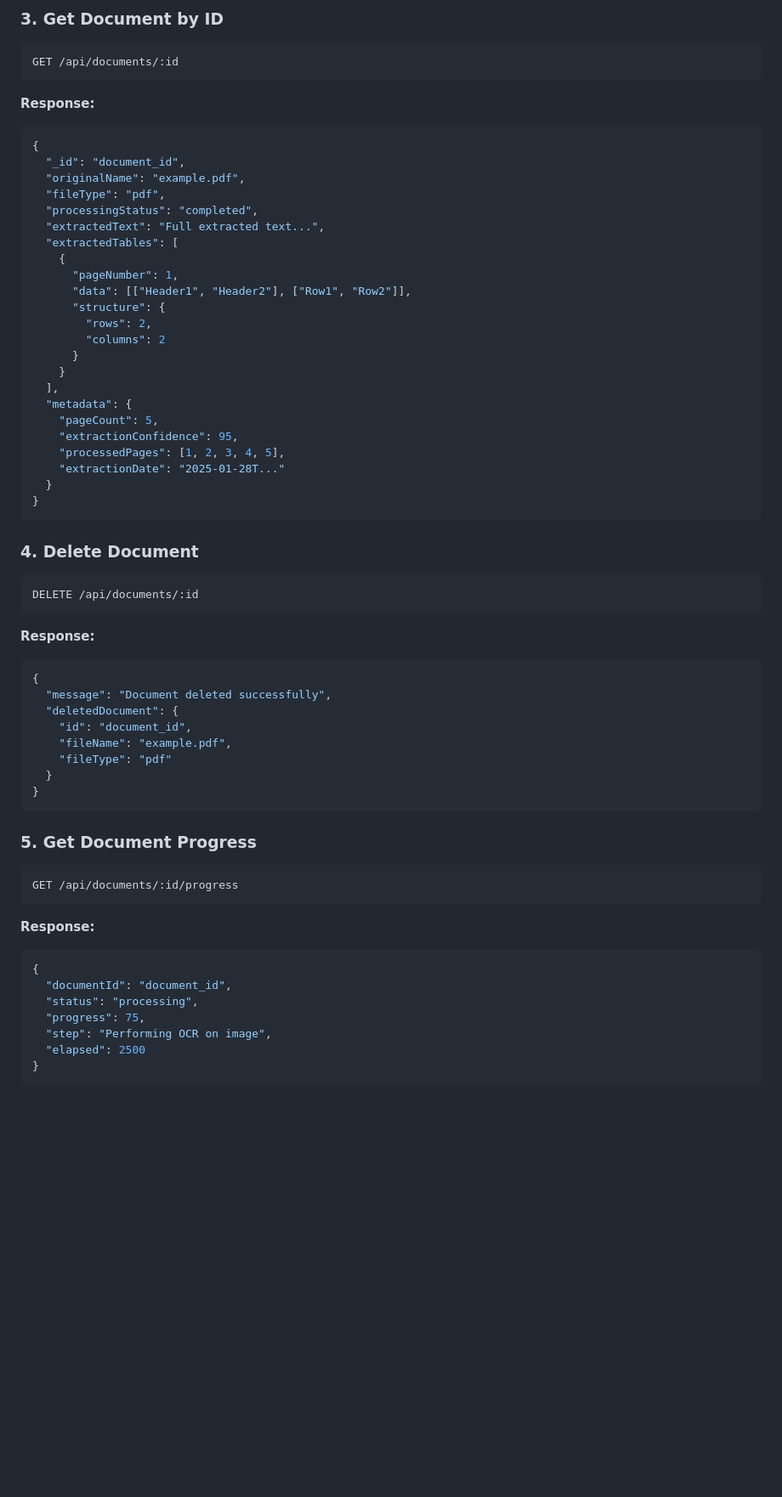
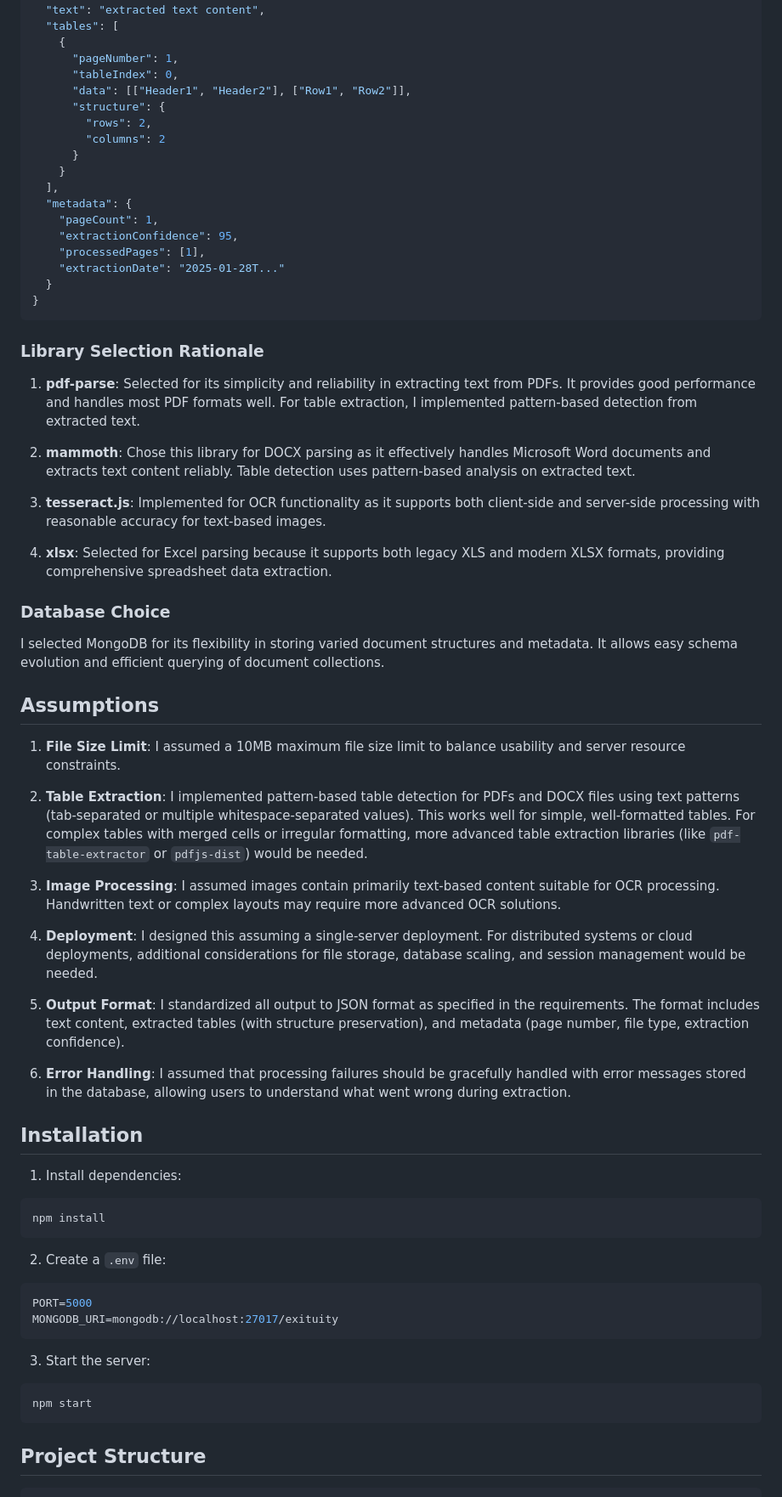
Before and after one commit to RakeshReddy21/Exituity-document-parsing, a Markdown page: README.md, the part around the change printed below. Shown: that part at 85% size. Rendered like a GitHub page; blank space fills up the shorter version.

````diff
--- a/README.md
+++ b/README.md
@@ -87,19 +47,8 @@ GET /api/documents
-### 3. Get Document by ID
-```http
-GET /api/documents/:id
-```
-
-**Response:**
-```json
-{
-  "_id": "document_id",
-  "originalName": "example.pdf",
-  "fileType": "pdf",
-  "processingStatus": "completed",
-  "extractedText": "Full extracted text...",
-  "extractedTables": [
+  "text": "extracted text content",
+  "tables": [
     {
       "pageNumber": 1,
+      "tableIndex": 0,
       "data": [["Header1", "Header2"], ["Row1", "Row2"]],
       "structure": {
         "rows": 2,
@@ -108,43 +57,59 @@ GET /api/documents/:id
     }
   ],
   "metadata": {
-    "pageCount": 5,
+    "pageCount": 1,
     "extractionConfidence": 95,
-    "processedPages": [1, 2, 3, 4, 5],
+    "processedPages": [1],
     "extractionDate": "2025-01-28T..."
   }
 }
 ```
 
-### 4. Delete Document
-```http
-DELETE /api/documents/:id
+### Library Selection Rationale
+
+1. **pdf-parse**: Selected for its simplicity and reliability in extracting text from PDFs. It provides good performance and handles most PDF formats well. For table extraction, I implemented pattern-based detection from extracted text.
+
+2. **mammoth**: Chose this library for DOCX parsing as it effectively handles Microsoft Word documents and extracts text content reliably. Table detection uses pattern-based analysis on extracted text.
+
+3. **tesseract.js**: Implemented for OCR functionality as it supports both client-side and server-side processing with reasonable accuracy for text-based images.
+
+4. **xlsx**: Selected for Excel parsing because it supports both legacy XLS and modern XLSX formats, providing comprehensive spreadsheet data extraction.
+
+### Database Choice
+I selected MongoDB for its flexibility in storing varied document structures and metadata. It allows easy schema evolution and efficient querying of document collections.
+
+## Assumptions
+
+1. **File Size Limit**: I assumed a 10MB maximum file size limit to balance usability and server resource constraints.
+
+2. **Table Extraction**: I implemented pattern-based table detection for PDFs and DOCX files using text patterns (tab-separated or multiple whitespace-separated values). This works well for simple, well-formatted tables. For complex tables with merged cells or irregular formatting, more advanced table extraction libraries (like `pdf-table-extractor` or `pdfjs-dist`) would be needed.
+
+3. **Image Processing**: I assumed images contain primarily text-based content suitable for OCR processing. Handwritten text or complex layouts may require more advanced OCR solutions.
+
+4. **Deployment**: I designed this assuming a single-server deployment. For distributed systems or cloud deployments, additional considerations for file storage, database scaling, and session management would be needed.
+
+5. **Output Format**: I standardized all output to JSON format as specified in the requirements. The format includes text content, extracted tables (with structure preservation), and metadata (page number, file type, extraction confidence).
+
+6. **Error Handling**: I assumed that processing failures should be gracefully handled with error messages stored in the database, allowing users to understand what went wrong during extraction.
+
+## Installation
+
+1. Install dependencies:
+```bash
+npm install
 ```
 
-**Response:**
-```json
-{
-  "message": "Document deleted successfully",
-  "deletedDocument": {
-    "id": "document_id",
-    "fileName": "example.pdf",
-    "fileType": "pdf"
-  }
-}
+2. Create a `.env` file:
+```env
+PORT=5000
+MONGODB_URI=mongodb://localhost:27017/exituity
 ```
 
-### 5. Get Document Progress
-```http
-GET /api/documents/:id/progress
+3. Start the server:
+```bash
+npm start
 ```
 
-**Response:**
-```json
-{
-  "documentId": "document_id",
-  "status": "processing",
-  "progress": 75,
-  "step": "Performing OCR on image",
-  "elapsed": 2500
-}
+## Project Structure
+
 ```
````
Also changed, not shown: other parts of README.md (+51 -136 lines).
